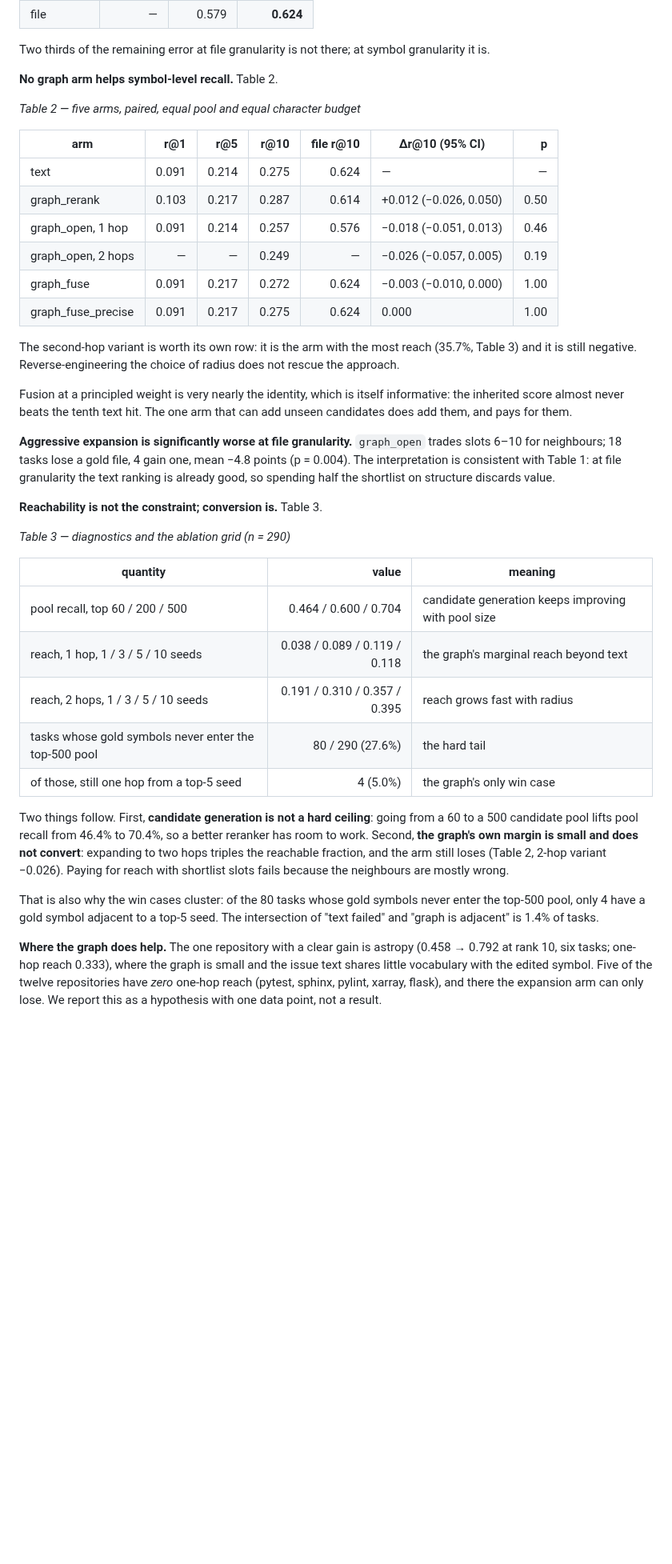
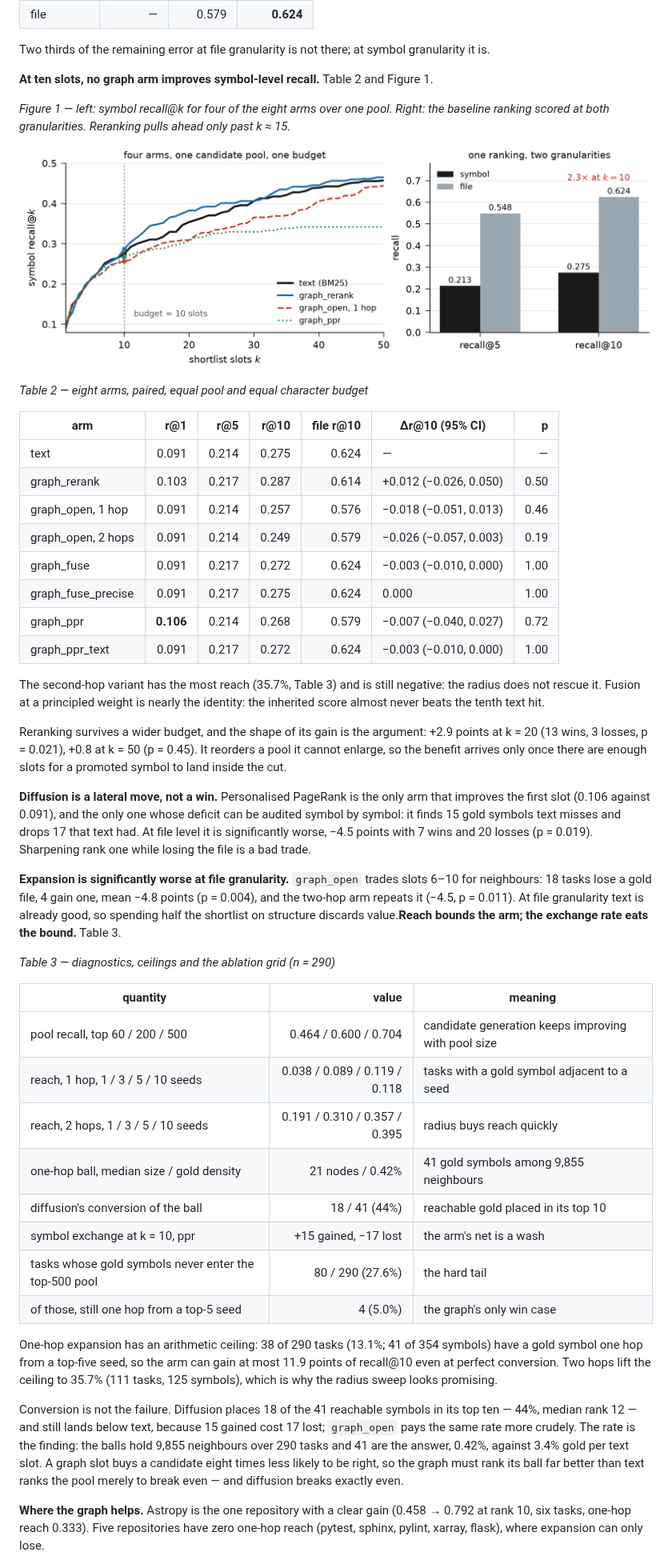
Before and after one commit to BugMaker-Pro/kaggleGemma-4, a Markdown page: paper/main.md, the part around one of its changes. Shown at 80% size. Drawn GitHub-style; pictures changed too: paper/fig1.png (added); blank space fills up the shorter version.

```diff
--- a/paper/main.md
+++ b/paper/main.md
@@ -119,40 +105,49 @@ Neighbours are unioned over `calls` and `inherits` edges and treated as undirect
 
 Two thirds of the remaining error at file granularity is not there; at symbol granularity it is.
 
-**No graph arm helps symbol-level recall.** Table 2.
+**At ten slots, no graph arm improves symbol-level recall.** Table 2 and Figure 1.
 
-*Table 2 — five arms, paired, equal pool and equal character budget*
+*Figure 1 — left: symbol recall@k for four of the eight arms over one pool. Right: the baseline ranking scored at both granularities. Reranking pulls ahead only past k ≈ 15.*
+
+![Figure 1](../paper/fig1.png)
+
+*Table 2 — eight arms, paired, equal pool and equal character budget*
 
 | arm | r@1 | r@5 | r@10 | file r@10 | Δr@10 (95% CI) | p |
 | --- | ---: | ---: | ---: | ---: | --- | ---: |
 | text | 0.091 | 0.214 | 0.275 | 0.624 | — | — |
 | graph_rerank | 0.103 | 0.217 | 0.287 | 0.614 | +0.012 (−0.026, 0.050) | 0.50 |
 | graph_open, 1 hop | 0.091 | 0.214 | 0.257 | 0.576 | −0.018 (−0.051, 0.013) | 0.46 |
-| graph_open, 2 hops | — | — | 0.249 | — | −0.026 (−0.057, 0.005) | 0.19 |
+| graph_open, 2 hops | 0.091 | 0.214 | 0.249 | 0.579 | −0.026 (−0.057, 0.003) | 0.19 |
 | graph_fuse | 0.091 | 0.217 | 0.272 | 0.624 | −0.003 (−0.010, 0.000) | 1.00 |
 | graph_fuse_precise | 0.091 | 0.217 | 0.275 | 0.624 | 0.000 | 1.00 |
+| graph_ppr | **0.106** | 0.214 | 0.268 | 0.579 | −0.007 (−0.040, 0.027) | 0.72 |
+| graph_ppr_text | 0.091 | 0.217 | 0.272 | 0.624 | −0.003 (−0.010, 0.000) | 1.00 |
 
-The second-hop variant is worth its own row: it is the arm with the most reach (35.7%, Table 3) and it is still negative. Reverse-engineering the choice of radius does not rescue the approach.
+The second-hop variant has the most reach (35.7%, Table 3) and is still negative: the radius does not rescue it. Fusion at a principled weight is nearly the identity: the inherited score almost never beats the tenth text hit.
 
-Fusion at a principled weight is very nearly the identity, which is itself informative: the inherited score almost never beats the tenth text hit. The one arm that can add unseen candidates does add them, and pays for them.
+Reranking survives a wider budget, and the shape of its gain is the argument: +2.9 points at k = 20 (13 wins, 3 losses, p = 0.021), +0.8 at k = 50 (p = 0.45). It reorders a pool it cannot enlarge, so the benefit arrives only once there are enough slots for a promoted symbol to land inside the cut.
 
-**Aggressive expansion is significantly worse at file granularity.** `graph_open` trades slots 6–10 for neighbours; 18 tasks lose a gold file, 4 gain one, mean −4.8 points (p = 0.004). The interpretation is consistent with Table 1: at file granularity the text ranking is already good, so spending half the shortlist on structure discards value.
+**Diffusion is a lateral move, not a win.** Personalised PageRank is the only arm that improves the first slot (0.106 against 0.091), and the only one whose deficit can be audited symbol by symbol: it finds 15 gold symbols text misses and drops 17 that text had. At file level it is significantly worse, −4.5 points with 7 wins and 20 losses (p = 0.019). Sharpening rank one while losing the file is a bad trade.
 
-**Reachability is not the constraint; conversion is.** Table 3.
+**Expansion is significantly worse at file granularity.** `graph_open` trades slots 6–10 for neighbours: 18 tasks lose a gold file, 4 gain one, mean −4.8 points (p = 0.004), and the two-hop arm repeats it (−4.5, p = 0.011). At file granularity text is already good, so spending half the shortlist on structure discards value.**Reach bounds the arm; the exchange rate eats the bound.** Table 3.
 
-*Table 3 — diagnostics and the ablation grid (n = 290)*
+*Table 3 — diagnostics, ceilings and the ablation grid (n = 290)*
 
 | quantity | value | meaning |
 | --- | ---: | --- |
 | pool recall, top 60 / 200 / 500 | 0.464 / 0.600 / 0.704 | candidate generation keeps improving with pool size |
-| reach, 1 hop, 1 / 3 / 5 / 10 seeds | 0.038 / 0.089 / 0.119 / 0.118 | the graph's marginal reach beyond text |
-| reach, 2 hops, 1 / 3 / 5 / 10 seeds | 0.191 / 0.310 / 0.357 / 0.395 | reach grows fast with radius |
+| reach, 1 hop, 1 / 3 / 5 / 10 seeds | 0.038 / 0.089 / 0.119 / 0.118 | tasks with a gold symbol adjacent to a seed |
+| reach, 2 hops, 1 / 3 / 5 / 10 seeds | 0.191 / 0.310 / 0.357 / 0.395 | radius buys reach quickly |
+| one-hop ball, median size / gold density | 21 nodes / 0.42% | 41 gold symbols among 9,855 neighbours |
+| diffusion's conversion of the ball | 18 / 41 (44%) | reachable gold placed in its top 10 |
+| symbol exchange at k = 10, ppr | +15 gained, −17 lost | the arm's net is a wash |
 | tasks whose gold symbols never enter the top-500 pool | 80 / 290 (27.6%) | the hard tail |
 | of those, still one hop from a top-5 seed | 4 (5.0%) | the graph's only win case |
 
-Two things follow. First, **candidate generation is not a hard ceiling**: going from a 60 to a 500 candidate pool lifts pool recall from 46.4% to 70.4%, so a better reranker has room to work. Second, **the graph's own margin is small and does not convert**: expanding to two hops triples the reachable fraction, and the arm still loses (Table 2, 2-hop variant −0.026). Paying for reach with shortlist slots fails because the neighbours are mostly wrong.
+One-hop expansion has an arithmetic ceiling: 38 of 290 tasks (13.1%; 41 of 354 symbols) have a gold symbol one hop from a top-five seed, so the arm can gain at most 11.9 points of recall@10 even at perfect conversion. Two hops lift the ceiling to 35.7% (111 tasks, 125 symbols), which is why the radius sweep looks promising.
 
-That is also why the win cases cluster: of the 80 tasks whose gold symbols never enter the top-500 pool, only 4 have a gold symbol adjacent to a top-5 seed. The intersection of "text failed" and "graph is adjacent" is 1.4% of tasks.
+Conversion is not the failure. Diffusion places 18 of the 41 reachable symbols in its top ten — 44%, median rank 12 — and still lands below text, because 15 gained cost 17 lost; `graph_open` pays the same rate more crudely. The rate is the finding: the balls hold 9,855 neighbours over 290 tasks and 41 are the answer, 0.42%, against 3.4% gold per text slot. A graph slot buys a candidate eight times less likely to be right, so the graph must rank its ball far better than text ranks the pool merely to break even — and diffusion breaks exactly even.
 
-**Where the graph does help.** The one repository with a clear gain is astropy (0.458 → 0.792 at rank 10, six tasks; one-hop reach 0.333), where the graph is small and the issue text shares little vocabulary with the edited symbol. Five of the twelve repositories have *zero* one-hop reach (pytest, sphinx, pylint, xarray, flask), and there the expansion arm can only lose. We report this as a hypothesis with one data point, not a result.
+**Where the graph helps.** Astropy is the one repository with a clear gain (0.458 → 0.792 at rank 10, six tasks, one-hop reach 0.333). Five repositories have zero one-hop reach (pytest, sphinx, pylint, xarray, flask), where expansion can only lose.
 
```
Also changed, not shown: other parts of paper/main.md (+46 -62 lines), README.md (+6 -3 lines), docs/paper-topic.md (+25 -5 lines), 12 other files.
